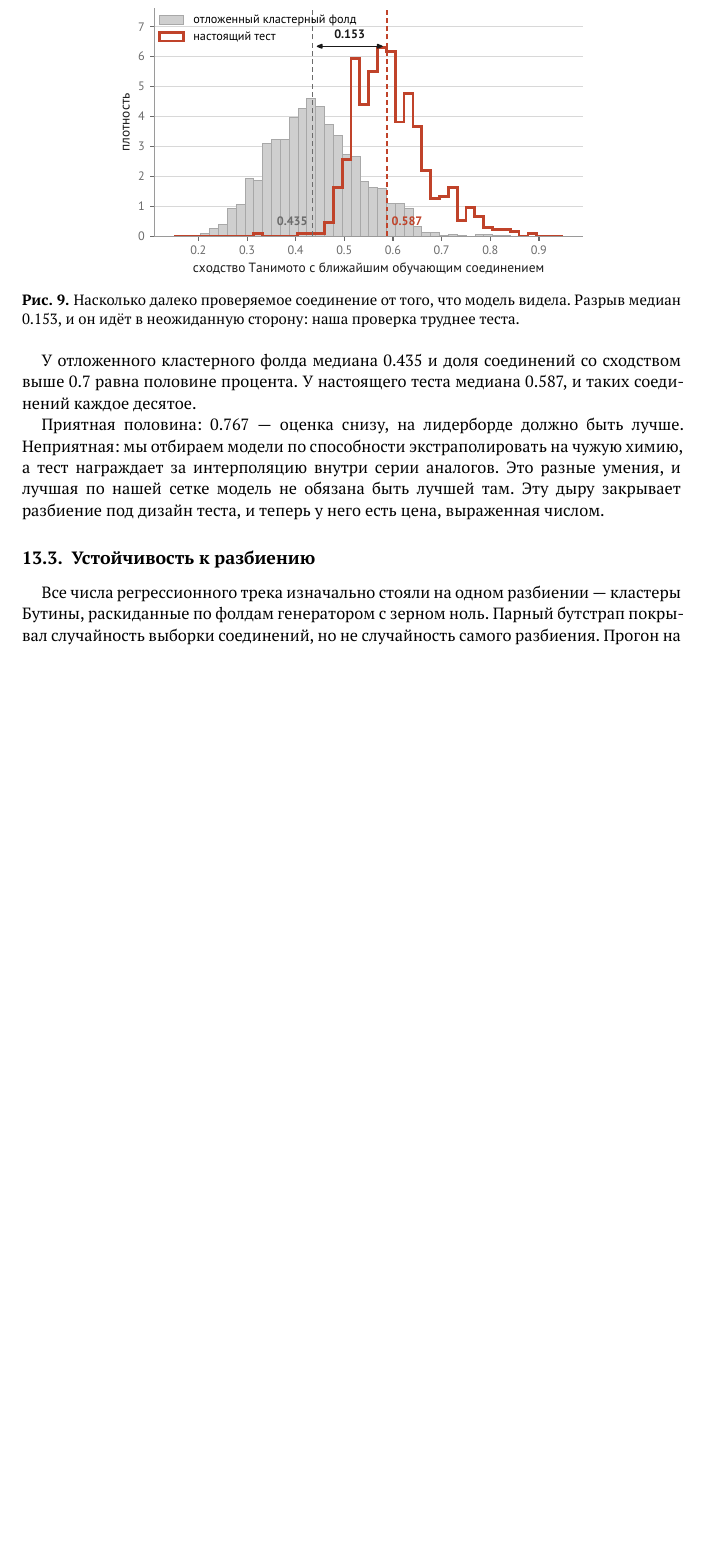
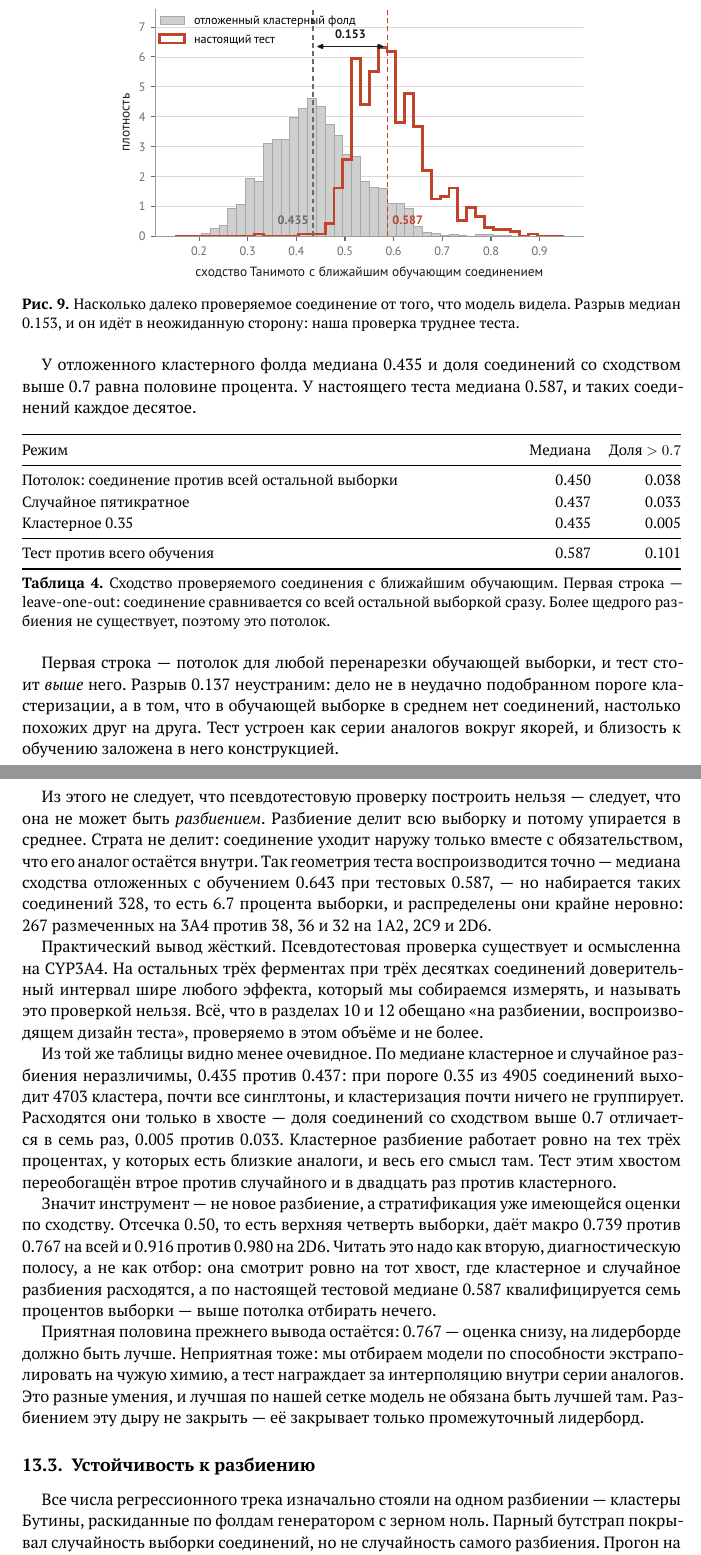
Before and after one commit to doctawho42/CYPChallenge, a LaTeX paper (docs/tex/main.tex, which reads docs/tex/s12.tex): part of page 26 of 31 before the commit and two parts of pages 26 and 27 of 32 after it, the two joined at a grey line, cut so that both start at the same text, the shorter picture padded with empty space. Compiled offline with XeLaTeX.

Commit message:
docs: replace the promised test-design split with what is actually constructible, rebuild
The document offered a third level of split strictness - a pseudo-test fold built
like the real test set - and section 9 and section 11 lean on it for the conformal
calibration and the transductive layer. It cannot exist as a split, and the number
that settles it is a ceiling rather than an argument.

Leave-one-out, where a compound is compared against the whole rest of the training
set at once, gives median nearest-neighbour similarity 0.450. No partition can be
more generous than that, and the real test sits at 0.587 - above the ceiling. The
0.137 gap is not a badly chosen clustering threshold, it is that the training set
does not contain compounds that similar to each other. Random five-fold gives 0.437
and cluster-0.35 gives 0.435; at threshold 0.35 there are 4703 clusters for 4905
compounds, almost all singletons, so the cluster split barely groups anything. The
two differ only in the tail: the fraction above 0.7 similarity is 0.033 against
0.005, a factor of seven, and the test is enriched threefold over random and
twentyfold over cluster in exactly that tail.

What is constructible is a stratum rather than a partition: a compound goes out only
under the obligation that its analogue stays in. That reproduces the test geometry
exactly - median 0.643 against the test's 0.587 - but collects 328 compounds, 6.7%,
and they are distributed brutally unevenly: 267 labelled on CYP3A4 against 38, 36
and 32 on CYP1A2, CYP2C9 and CYP2D6. So the pseudo-test check is real on 3A4 and is
not a check at all on the other three, and section 12 now says so with the numbers.

Labels sec:unc and sec:trans added so section 12 can point at what it constrains.

Also fixes a bug of mine in docs/tex/figs.py from the earlier path migration: the
directory of saved predictions was bound to the name P, which the script already
uses for a pivot table at line 177, so the run died at line 284 on DataFrame plus
str. Renamed to PREDS. Ten figures now regenerate into docs/tex/fig/ as intended;
this is the first time figs.py has run since the paths were fixed.

The png copies figs.py writes alongside the pdfs are gitignored - the .tex includes
only the pdfs, and they regenerate.

oof.meta.json's dirty check now ignores docs/ as well as results/preds/: prose
cannot move a prediction.

PDF rebuilt, 33 pages, no unresolved references.

```diff
--- a/docs/tex/s12.tex
+++ b/docs/tex/s12.tex
@@ -31,10 +33,59 @@
 У отложенного кластерного фолда медиана 0.435 и доля соединений со сходством выше 0.7 равна половине
 процента. У настоящего теста медиана 0.587, и таких соединений каждое десятое.
 
-Приятная половина: 0.767 --- оценка снизу, на лидерборде должно быть лучше. Неприятная: мы отбираем
-модели по способности экстраполировать на чужую химию, а тест награждает за интерполяцию внутри серии
-аналогов. Это разные умения, и лучшая по нашей сетке модель не обязана быть лучшей там. Эту дыру
-закрывает разбиение под дизайн теста, и теперь у него есть цена, выраженная числом.
+\begin{table}[htbp]\centering\small
+\begin{tabularx}{\textwidth}{@{}Xrr@{}}
+\toprule
+Режим & Медиана & Доля $>0.7$ \\
+\midrule
+Потолок: соединение против всей остальной выборки & 0.450 & 0.038 \\
+Случайное пятикратное & 0.437 & 0.033 \\
+Кластерное 0.35 & 0.435 & 0.005 \\
+\midrule
+Тест против всего обучения & 0.587 & 0.101 \\
+\bottomrule
+\end{tabularx}
+\caption{Сходство проверяемого соединения с ближайшим обучающим. Первая строка --- leave-one-out:
+соединение сравнивается со всей остальной выборкой сразу. Более щедрого разбиения не существует,
+поэтому это потолок.}
+\label{tab:nncap}
+\end{table}
+
+Первая строка --- потолок для любой перенарезки обучающей выборки, и тест стоит \emph{выше} него.
+Разрыв 0.137 неустраним: дело не в неудачно подобранном пороге кластеризации, а в том, что в обучающей
+выборке в среднем нет соединений, настолько похожих друг на друга. Тест устроен как серии аналогов
+вокруг якорей, и близость к обучению заложена в него конструкцией.
+
+Из этого не следует, что псевдотестовую проверку построить нельзя --- следует, что она не может быть
+\emph{разбиением}. Разбиение делит всю выборку и потому упирается в среднее. Страта не делит: соединение
+уходит наружу только вместе с обязательством, что его аналог остаётся внутри. Так геометрия теста
+воспроизводится точно --- медиана сходства отложенных с обучением 0.643 при тестовых 0.587, --- но
+набирается таких соединений 328, то есть 6.7 процента выборки, и распределены они крайне неровно:
+267 размеченных на 3A4 против 38, 36 и 32 на 1A2, 2C9 и 2D6.
+
+Практический вывод жёсткий. Псевдотестовая проверка существует и осмысленна на CYP3A4. На остальных
+трёх ферментах при трёх десятках соединений доверительный интервал шире любого эффекта, который мы
+собираемся измерять, и называть это проверкой нельзя. Всё, что в разделах~\ref{sec:unc}
+и~\ref{sec:trans} обещано «на разбиении, воспроизводящем дизайн теста», проверяемо в этом объёме
+и не более.
+
+Из той же таблицы видно менее очевидное. По медиане кластерное и случайное разбиения неразличимы,
+0.435 против 0.437: при пороге 0.35 из 4905 соединений выходит 4703 кластера, почти все синглтоны,
+и кластеризация почти ничего не группирует. Расходятся они только в хвосте --- доля соединений со
+сходством выше 0.7 отличается в семь раз, 0.005 против 0.033. Кластерное разбиение работает ровно
+на тех трёх процентах, у которых есть близкие аналоги, и весь его смысл там. Тест этим хвостом
+переобогащён втрое против случайного и в двадцать раз против кластерного.
+
+Значит инструмент --- не новое разбиение, а стратификация уже имеющейся оценки по сходству. Отсечка
+0.50, то есть верхняя четверть выборки, даёт макро 0.739 против 0.767 на всей и 0.916 против 0.980
+на 2D6. Читать это надо как вторую, диагностическую полосу, а не как отбор: она смотрит ровно на тот
+хвост, где кластерное и случайное разбиения расходятся, а по настоящей тестовой медиане 0.587
+квалифицируется семь процентов выборки --- выше потолка отбирать нечего.
+
+Приятная половина прежнего вывода остаётся: 0.767 --- оценка снизу, на лидерборде должно быть лучше.
+Неприятная тоже: мы отбираем модели по способности экстраполировать на чужую химию, а тест награждает
+за интерполяцию внутри серии аналогов. Это разные умения, и лучшая по нашей сетке модель не обязана
+быть лучшей там. Разбиением эту дыру не закрыть --- её закрывает только промежуточный лидерборд.
 
 \subsection{Устойчивость к разбиению}
 
```
Also changed, not shown: docs/tex/s09.tex (+1 -0 lines), docs/tex/s11.tex (+1 -0 lines), docs/CYP — модель и данные.pdf, docs/tex/fig/baseline.pdf, docs/tex/fig/calib.pdf, docs/tex/fig/corr.pdf, docs/tex/fig/dists.pdf, docs/tex/fig/emax.pdf, docs/tex/fig/fisher.pdf, docs/tex/fig/mcc.pdf, docs/tex/fig/nnsim.pdf, docs/tex/fig/range.pdf, docs/tex/fig/seeds.pdf, docs/tex/s12.tex (8 more changed lines), 3 other files.
